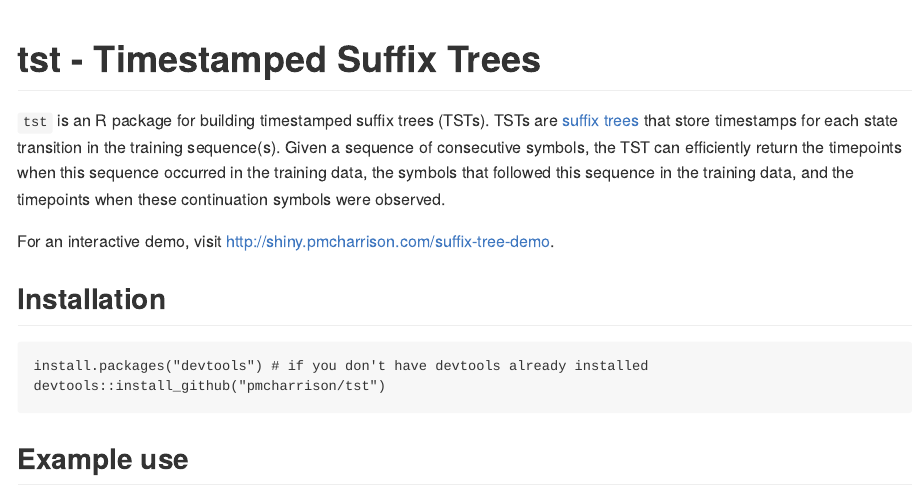
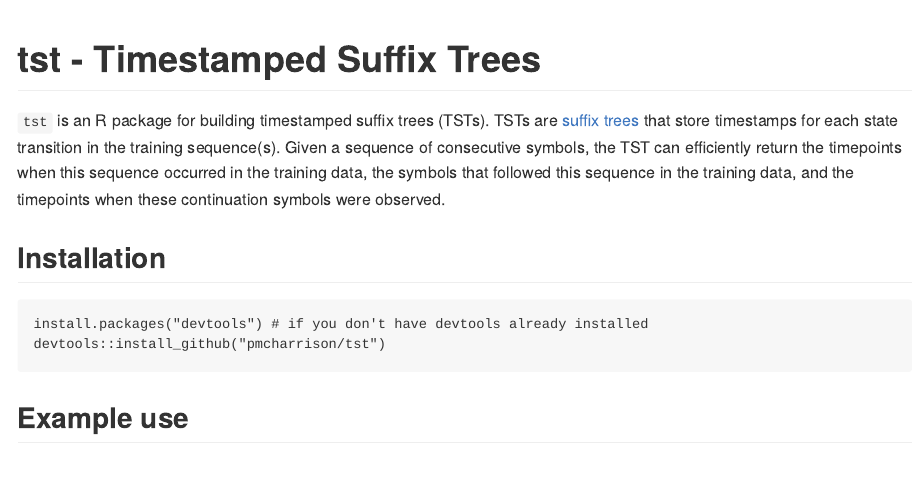
Before and after one commit to pmcharrison/suffixTree, an R Markdown document (README.Rmd): the page in a window 1100 px wide, from its top. Rendered offline with R 4.5, knitr and Pandoc, with nearby package versions; code that draws random numbers runs with fixed seeds of ours; some code elsewhere in the file could not run offline; badge pictures from the web are left out.

Commit message:
Updated documentation

````diff
--- a/README.Rmd
+++ b/README.Rmd
@@ -28,8 +28,6 @@ the timepoints when this sequence occurred in the training data,
 the symbols that followed this sequence in the training data,
 and the timepoints when these continuation symbols were observed.
 
-For an interactive demo, visit http://shiny.pmcharrison.com/suffix-tree-demo.
-
 ## Installation
 
 ```
````
Also changed, not shown: R/add-seq.R (+6 -5 lines), R/get-num-children.R (+2 -0 lines), R/take-path.R (+8 -2 lines), R/tree.R (+6 -0 lines), README.md, 6 other files.
